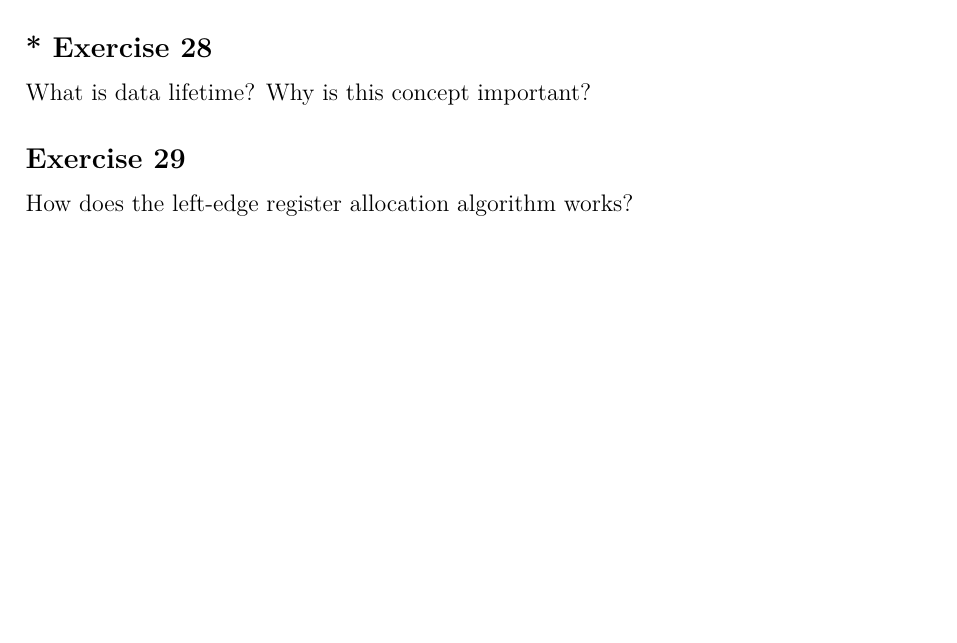
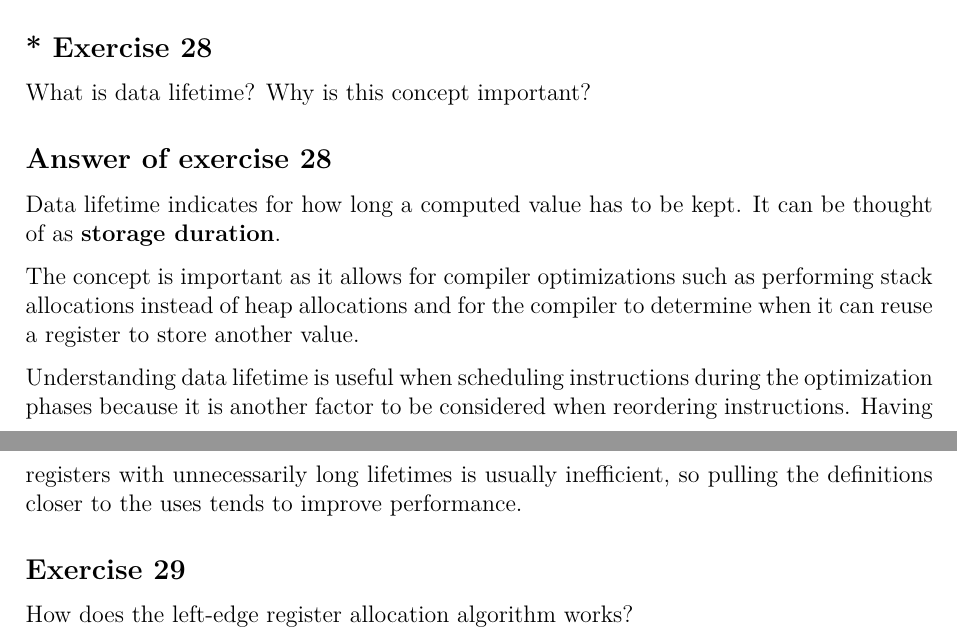
Before and after one commit to bernardosulzbach/notes, a LaTeX thesis (notes.tex, which reads parts/computer-science/compilers.tex): part of page 94 of 173 before the commit and two parts of pages 94 and 95 of 174 after it, the two joined at a grey line, cut so that both start at the same text, the shorter picture padded with empty space. Compiled offline with pdfLaTeX; a LaTeX package or settings file that is missing is left out.

Commit message:
Solved an exercise about data lifetime

```diff
--- a/parts/computer-science/compilers.tex
+++ b/parts/computer-science/compilers.tex
@@ -399,6 +399,15 @@ How does expression optimization works even where there is no common sub-express
 \begin{Exercise}[difficulty=1]
 What is data lifetime? Why is this concept important?
 \end{Exercise}
+\begin{Answer}
+Data lifetime indicates for how long a computed value has to be kept.
+It can be thought of as \textbf{storage duration}.
+
+The concept is important as it allows for compiler optimizations such as performing stack allocations instead of heap allocations and for the compiler to determine when it can reuse a register to store another value.
+
+Understanding data lifetime is useful when scheduling instructions during the optimization phases because it is another factor to be considered when reordering instructions.
+Having registers with unnecessarily long lifetimes is usually inefficient, so pulling the definitions closer to the uses tends to improve performance.
+\end{Answer}
 
 \begin{Exercise}
 How does the left-edge register allocation algorithm works?
```
